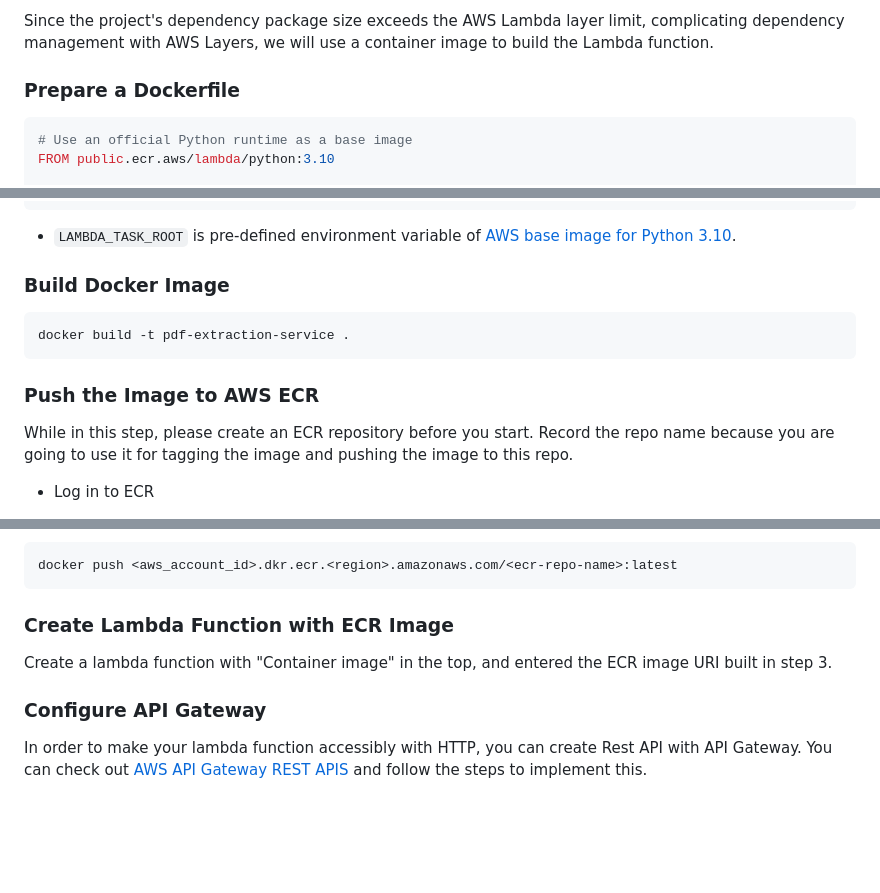
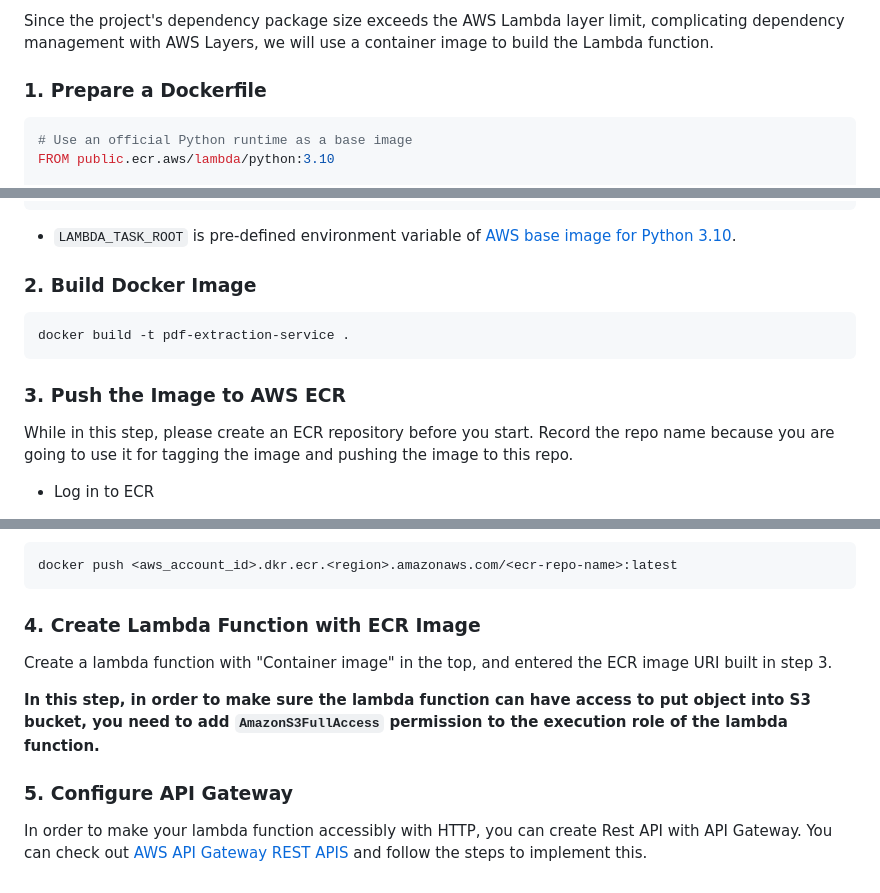
Before and after one commit to AshleyXM/pdf-reader, a Markdown page: README.md, 3 parts joined by grey strips. Drawn GitHub-style; blank space fills up the shorter version.

Commit message:
Add permission note

````diff
--- a/README.md
+++ b/README.md
@@ -12,7 +12,7 @@ We are going to deploy this project using [AWS Lambda](https://aws.amazon.com/la
 
 Since the project's dependency package size exceeds the AWS Lambda layer limit, complicating dependency management with AWS Layers, we will use a container image to build the Lambda function.
 
-### Prepare a Dockerfile
+### 1. Prepare a Dockerfile
  ```dockerfile
  # Use an official Python runtime as a base image
  FROM public.ecr.aws/lambda/python:3.10
@@ -32,11 +32,11 @@ Since the project's dependency package size exceeds the AWS Lambda layer limit,
 - `LAMBDA_TASK_ROOT` is pre-defined environment variable of [AWS base image for Python 3.10](https://github.com/aws/aws-lambda-base-images/blob/python3.10/Dockerfile.python3.10).
 
 
-### Build Docker Image
+### 2. Build Docker Image
  ```bash
  docker build -t pdf-extraction-service .
  ```
-### Push the Image to AWS ECR
+### 3. Push the Image to AWS ECR
 
 While in this step, please create an ECR repository before you start. Record the repo name because you are going to use it for tagging the image and pushing the image to this repo.
 
@@ -54,10 +54,12 @@ aws ecr get-login-password --region <region> | docker login --username AWS --pas
  ```bash
  docker push <aws_account_id>.dkr.ecr.<region>.amazonaws.com/<ecr-repo-name>:latest
  ```
-### Create Lambda Function with ECR Image
+### 4. Create Lambda Function with ECR Image
 
 Create a lambda function with "Container image" in the top, and entered the ECR image URI built in step 3.
 
-### Configure API Gateway
+**In this step, in order to make sure the lambda function can have access to put object into S3 bucket, you need to add `AmazonS3FullAccess` permission to the execution role of the lambda function.**
+
+### 5. Configure API Gateway
 
 In order to make your lambda function accessibly with HTTP, you can create Rest API with API Gateway. You can check out [AWS API Gateway REST APIS](https://docs.aws.amazon.com/apigateway/latest/developerguide/rest-api-develop.html) and follow the steps to implement this.
````
